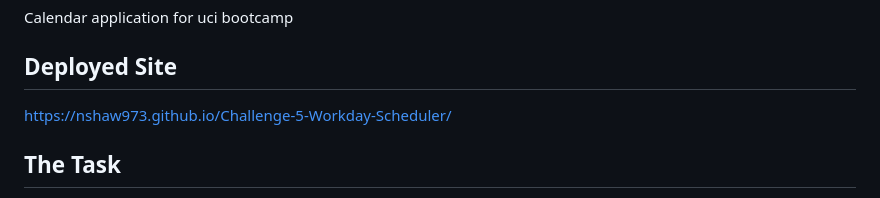
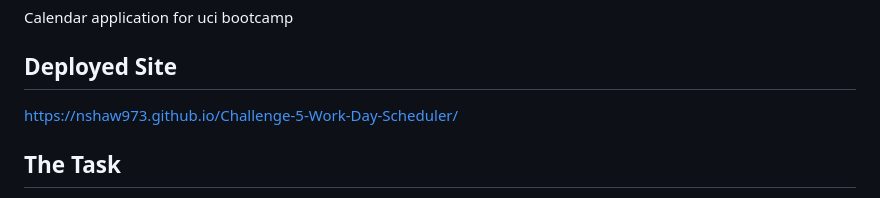
Before and after one commit to nshaw973/Challenge-5-Work-Day-Scheduler, a Markdown page: README.md, the part around the change. GitHub-like rendering.

Commit message:
Added the working Deployed site to the Readme File.

```diff
--- a/README.md
+++ b/README.md
@@ -3,7 +3,7 @@ Calendar application for uci bootcamp
 
 ## Deployed Site
 
-https://nshaw973.github.io/Challenge-5-Workday-Scheduler/
+https://nshaw973.github.io/Challenge-5-Work-Day-Scheduler/
 
 ## The Task
 
```
